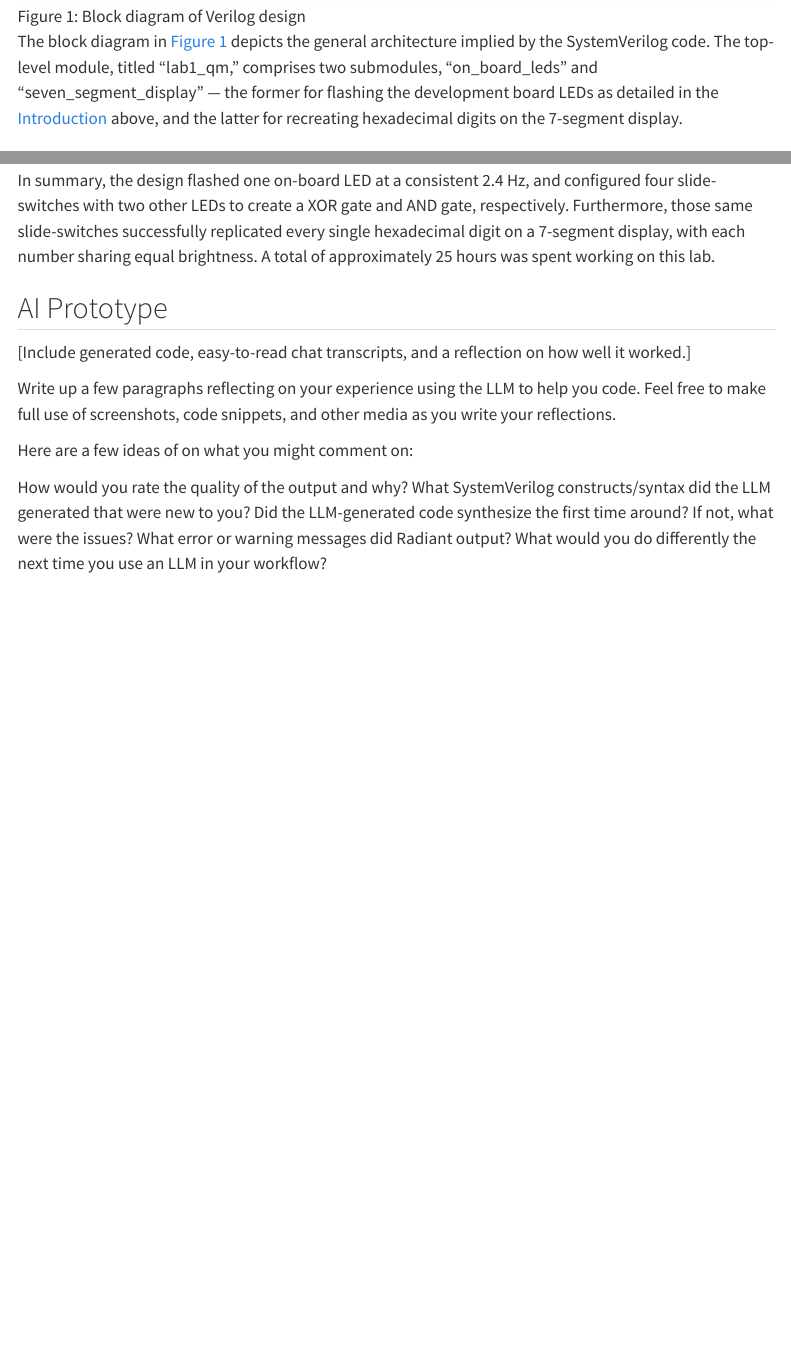
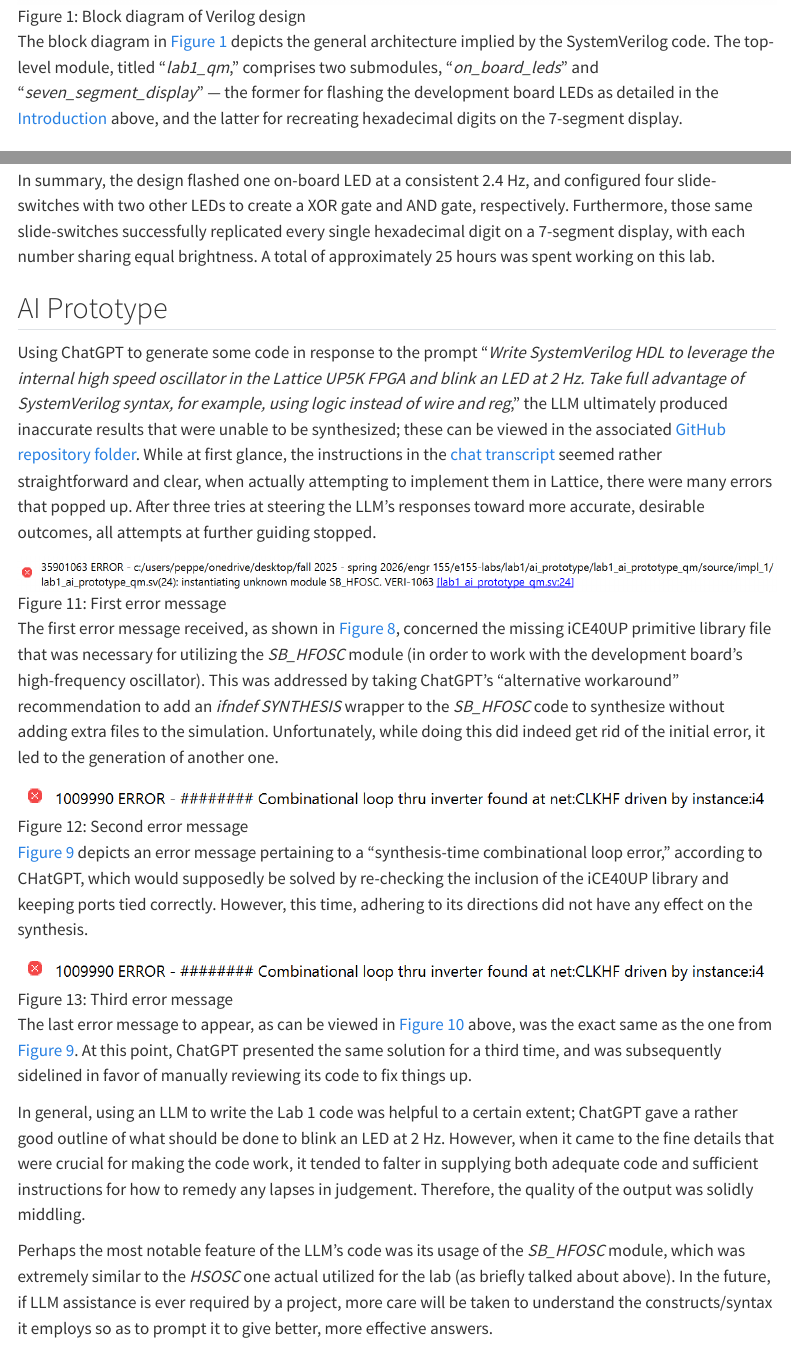
Before and after one commit to qmiyamoto/E155-Portfolio, a Quarto document (labs/lab1/lab1.qmd): the page in a window 1100 px wide, from 1450 px down, and a second part further down, joined at a grey line. Rendered offline with R 4.5, knitr and Pandoc in place of Quarto, with nearby package versions; menus at the side of the page are left out.

Commit message:
Updated the AI Profile

```diff
--- a/labs/lab1/lab1.qmd
+++ b/labs/lab1/lab1.qmd
@@ -27,7 +27,7 @@ The source code for this project can be found in the associated [GitHub reposito
 ![Block diagram of Verilog design](images/lab1_block_diagram.png){#fig-block-diagram}
 
 The block diagram in [Figure 1](#fig-block-diagram) depicts the general architecture implied by the SystemVerilog code.
-The top-level module, titled "lab1_qm," comprises two submodules, "on_board_leds" and "seven_segment_display" — the former for flashing the development board LEDs as detailed in the [Introduction](#sec-intro) above, and the latter for recreating hexadecimal digits on the 7-segment display.
+The top-level module, titled "*lab1_qm*," comprises two submodules, "*on_board_leds*" and "*seven_segment_display*" — the former for flashing the development board LEDs as detailed in the [Introduction](#sec-intro) above, and the latter for recreating hexadecimal digits on the 7-segment display.
 
 ### Schematic
 ![Schematic of physical circuit](images/lab1_schematic.png){#fig-schematic}
@@ -76,14 +76,29 @@ Furthermore, those same slide-switches successfully replicated every single hexa
 A total of approximately 25 hours was spent working on this lab.
 
 ## AI Prototype
-[Include generated code, easy-to-read chat transcripts, and a reflection on how well it worked.]
+Using ChatGPT to generate some code in response to the prompt "*Write SystemVerilog HDL to leverage the internal high speed oscillator in the Lattice UP5K FPGA and blink an LED at 2 Hz. Take full advantage of SystemVerilog syntax, for example, using logic instead of wire and reg*," the LLM ultimately produced inaccurate results that were unable to be synthesized; these can be viewed in the associated [GitHub repository folder](https://github.com/qmiyamoto/E155-Labs/blob/main/lab1/ai_prototype/lab1_ai_prototype_qm/source/impl_1/lab1_ai_prototype_qm.sv).
+While at first glance, the instructions in the [chat transcript](https://chatgpt.com/share/68b650ae-5274-800f-9530-6ff3e502c5e3) seemed rather straightforward and clear, when actually attempting to implement them in Lattice, there were many errors that popped up.
+After three tries at steering the LLM's responses toward more accurate, desirable outcomes, all attempts at further guiding stopped.
 
-Write up a few paragraphs reflecting on your experience using the LLM to help you code. Feel free to make full use of screenshots, code snippets, and other media as you write your reflections.
+![First error message](images/error1.png){#fig-error1}
 
-Here are a few ideas of on what you might comment on:
+The first error message received, as shown in [Figure 8](#fig-error1), concerned the missing iCE40UP primitive library file that was necessary for utilizing the *SB_HFOSC* module (in order to work with the development board's high-frequency oscillator).
+This was addressed by taking ChatGPT's "alternative workaround" recommendation to add an *ifndef SYNTHESIS* wrapper to the *SB_HFOSC* code to synthesize without adding extra files to the simulation.
+Unfortunately, while doing this did indeed get rid of the initial error, it led to the generation of another one.
 
-How would you rate the quality of the output and why?
-What SystemVerilog constructs/syntax did the LLM generated that were new to you?
-Did the LLM-generated code synthesize the first time around? If not, what were the issues?
-What error or warning messages did Radiant output?
-What would you do differently the next time you use an LLM in your workflow?
+![Second error message](images/error2.png){#fig-error2}
+
+[Figure 9](#fig-error2) depicts an error message pertaining to a "synthesis-time combinational loop error," according to CHatGPT, which would supposedly be solved by re-checking the inclusion of the iCE40UP library and keeping ports tied correctly.
+However, this time, adhering to its directions did not have any effect on the synthesis.
+
+![Third error message](images/error2.png){#fig-error3}
+
+The last error message to appear, as can be viewed in [Figure 10](#fig-error3) above, was the exact same as the one from [Figure 9](#fig-error2).
+At this point, ChatGPT presented the same solution for a third time, and was subsequently sidelined in favor of manually reviewing its code to fix things up.
+
+In general, using an LLM to write the Lab 1 code was helpful to a certain extent; ChatGPT gave a rather good  outline of what should be done to blink an LED at 2 Hz.
+However, when it came to the fine details that were crucial for making the code work, it tended to falter in supplying both adequate code and sufficient instructions for how to remedy any lapses in judgement.
+Therefore, the quality of the output was solidly middling.
+
+Perhaps the most notable feature of the LLM's code was its usage of the *SB_HFOSC* module, which was extremely similar to the *HSOSC* one actual utilized for the lab (as briefly talked about above).
+In the future, if LLM assistance is ever required by a project, more care will be taken to understand the constructs/syntax it employs so as to prompt it to give better, more effective answers.
```
Also changed, not shown: labs/lab1/images/error1.png (added), labs/lab1/images/error2.png (added), labs/lab1/images/error3.png (added), labs/lab1/lab1.qmd (2 more changed lines).
